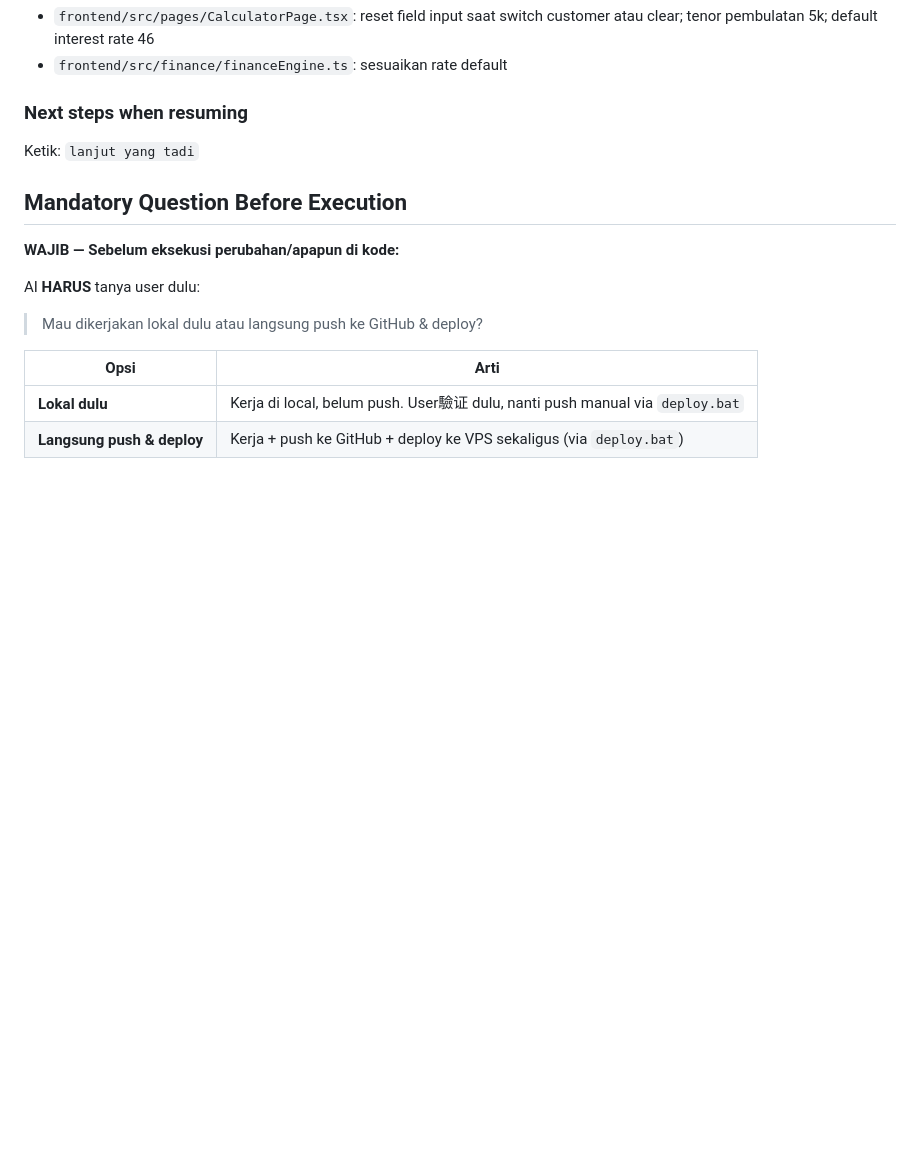
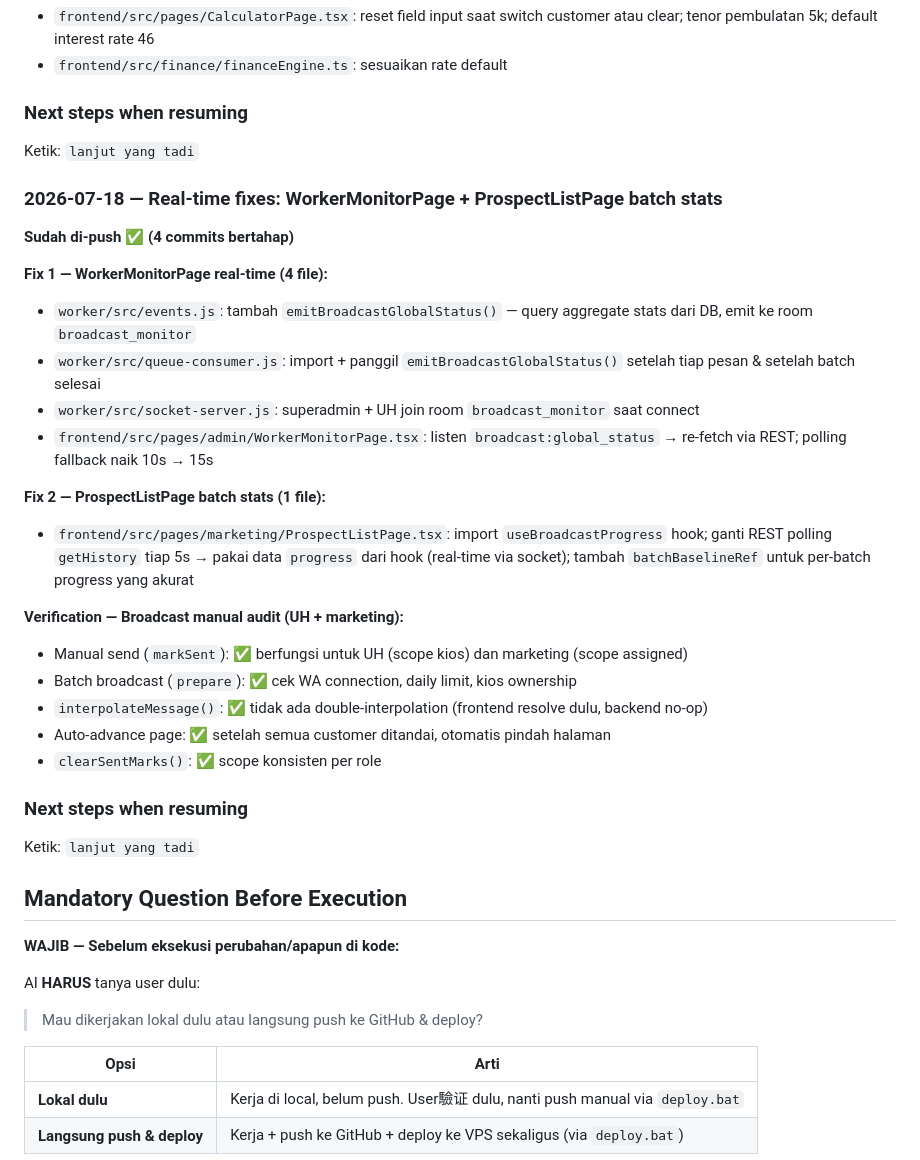
Before and after one commit to addinyas/fif-broadcast, a Markdown page: AGENTS.md, the part around the change. Drawn GitHub-style; blank space fills up the shorter version.

Commit message:
docs: add session history for real-time fixes 2026-07-18

```diff
--- a/AGENTS.md
+++ b/AGENTS.md
@@ -1678,6 +1678,29 @@ Ketik: `lanjut yang tadi`
 ### Next steps when resuming
 Ketik: `lanjut yang tadi`
 
+### 2026-07-18 — Real-time fixes: WorkerMonitorPage + ProspectListPage batch stats
+
+**Sudah di-push ✅ (4 commits bertahap)**
+
+**Fix 1 — WorkerMonitorPage real-time (4 file):**
+- `worker/src/events.js`: tambah `emitBroadcastGlobalStatus()` — query aggregate stats dari DB, emit ke room `broadcast_monitor`
+- `worker/src/queue-consumer.js`: import + panggil `emitBroadcastGlobalStatus()` setelah tiap pesan & setelah batch selesai
+- `worker/src/socket-server.js`: superadmin + UH join room `broadcast_monitor` saat connect
+- `frontend/src/pages/admin/WorkerMonitorPage.tsx`: listen `broadcast:global_status` → re-fetch via REST; polling fallback naik 10s → 15s
+
+**Fix 2 — ProspectListPage batch stats (1 file):**
+- `frontend/src/pages/marketing/ProspectListPage.tsx`: import `useBroadcastProgress` hook; ganti REST polling `getHistory` tiap 5s → pakai data `progress` dari hook (real-time via socket); tambah `batchBaselineRef` untuk per-batch progress yang akurat
+
+**Verification — Broadcast manual audit (UH + marketing):**
+- Manual send (`markSent`): ✅ berfungsi untuk UH (scope kios) dan marketing (scope assigned)
+- Batch broadcast (`prepare`): ✅ cek WA connection, daily limit, kios ownership
+- `interpolateMessage()`: ✅ tidak ada double-interpolation (frontend resolve dulu, backend no-op)
+- Auto-advance page: ✅ setelah semua customer ditandai, otomatis pindah halaman
+- `clearSentMarks()`: ✅ scope konsisten per role
+
+### Next steps when resuming
+Ketik: `lanjut yang tadi`
+
 ## Mandatory Question Before Execution
 
 **WAJIB — Sebelum eksekusi perubahan/apapun di kode:**
```
